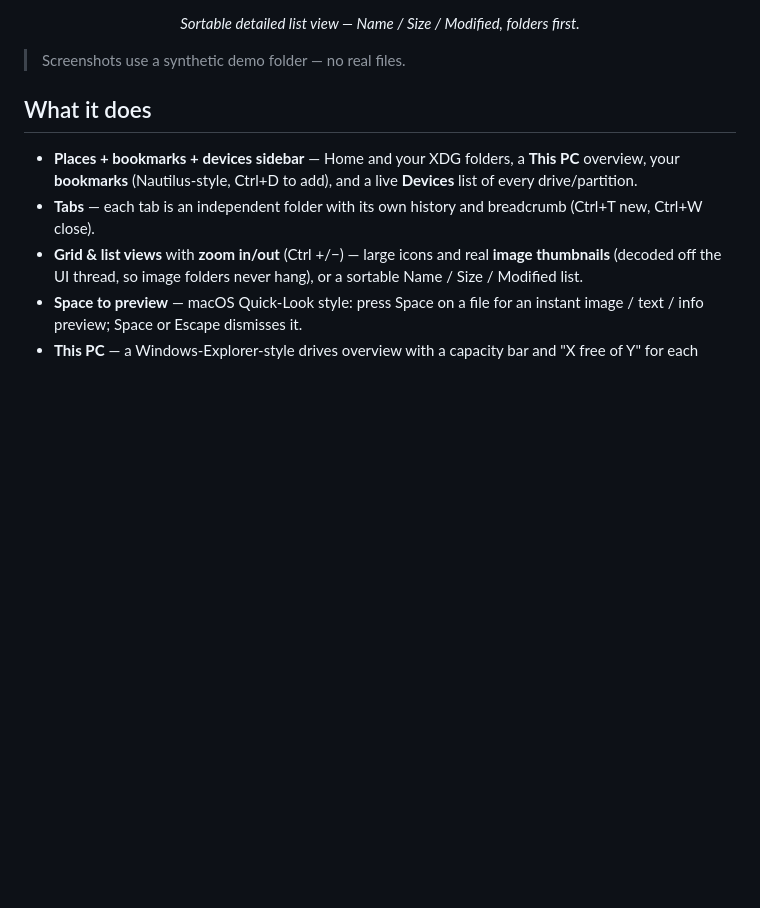
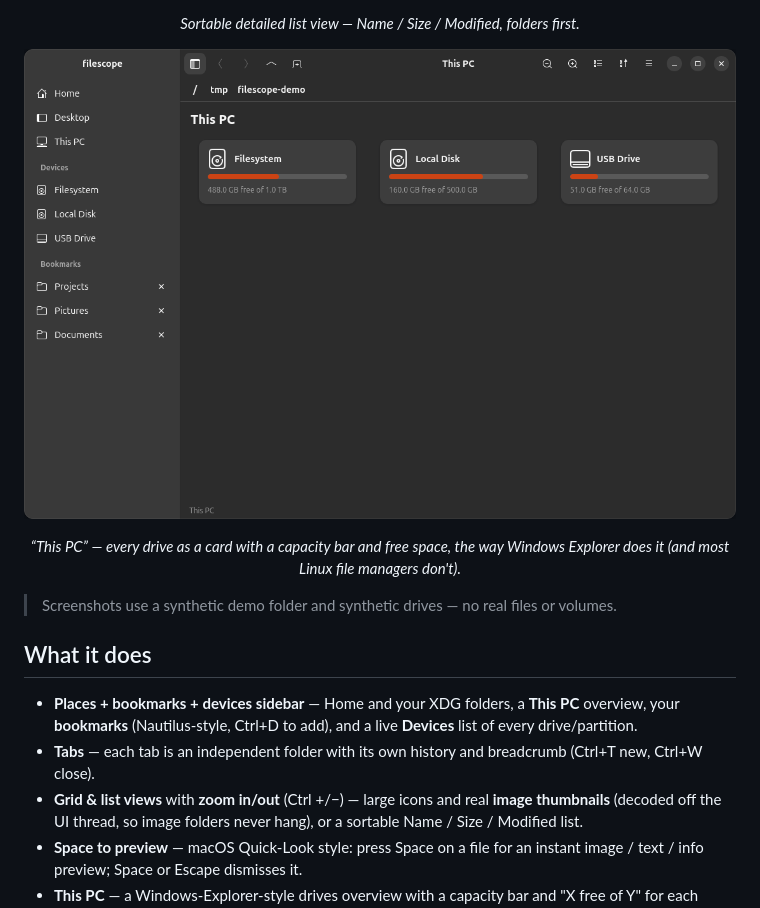
Before and after one commit to dalpat/filescope, a Markdown page: README.md, the part around the change. Rendered like a GitHub page; pictures changed too: docs/screenshots/thispc.png (added); blank space fills up the shorter version.

```diff
--- a/README.md
+++ b/README.md
@@ -23,7 +23,13 @@ Built with **Rust + GTK4 + libadwaita**.
 </p>
 <p align="center"><em>Sortable detailed list view — Name / Size / Modified, folders first.</em></p>
 
-> Screenshots use a synthetic demo folder — no real files.
+<p align="center">
+  <img src="docs/screenshots/thispc.png" width="860"
+       alt="filescope This PC view: drives shown as cards with capacity bars and free space">
+</p>
+<p align="center"><em>“This PC” — every drive as a card with a capacity bar and free space, the way Windows Explorer does it (and most Linux file managers don't).</em></p>
+
+> Screenshots use a synthetic demo folder and synthetic drives — no real files or volumes.
 
 ## What it does
 
```
Also changed, not shown: 1 other file.
